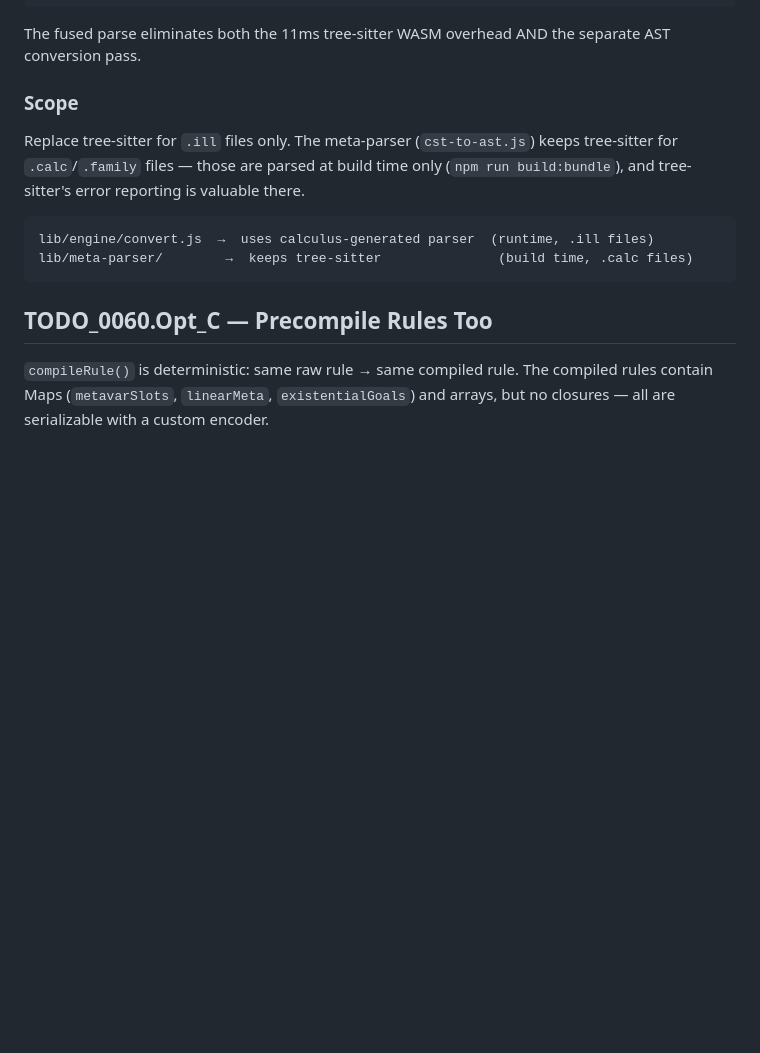
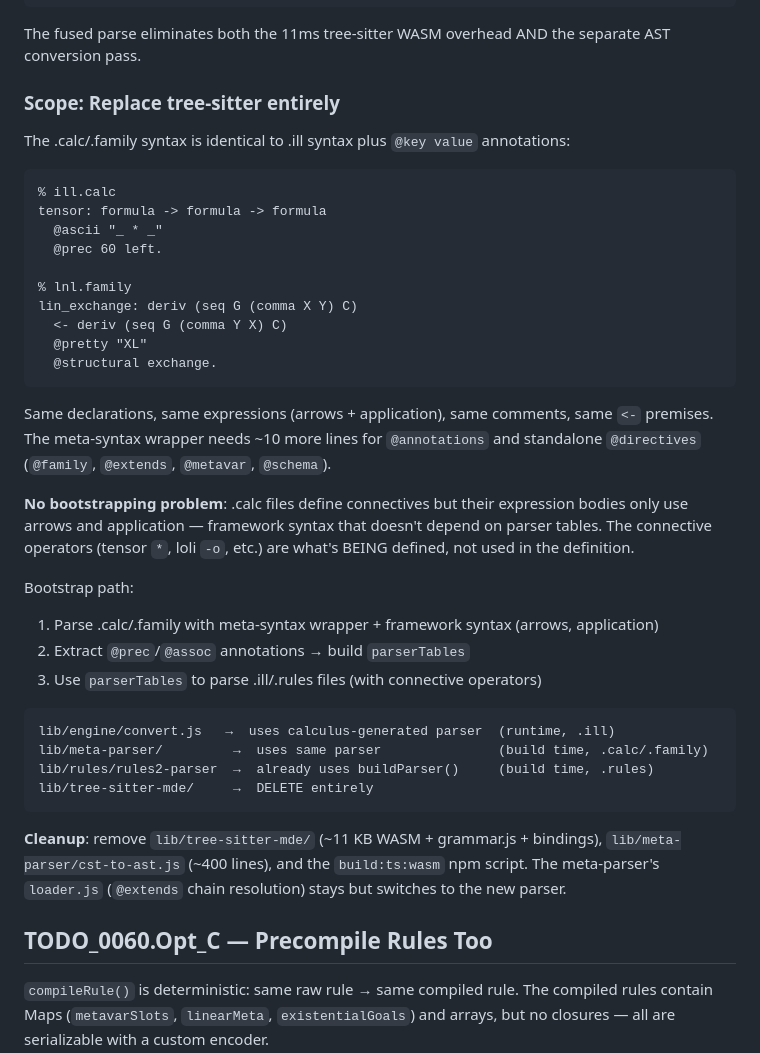
Before and after one commit to mhhf/calc, a Markdown page: doc/todo/0060_precompiled-sdk-loading.md, the part around the change. Drawn GitHub-style; blank space fills up the shorter version.

Commit message:
doc: expand TODO_0060 Opt_B to full tree-sitter removal
Co-Authored-By: Claude Opus 4.6 <noreply@anthropic.com>

````diff
--- a/doc/todo/0060_precompiled-sdk-loading.md
+++ b/doc/todo/0060_precompiled-sdk-loading.md
@@ -312,14 +312,40 @@ WITH calculus-generated parser (Opt_A + Opt_B):
 
 The fused parse eliminates both the 11ms tree-sitter WASM overhead AND the separate AST conversion pass.
 
-### Scope
+### Scope: Replace tree-sitter entirely
 
-Replace tree-sitter for `.ill` files only. The meta-parser (`cst-to-ast.js`) keeps tree-sitter for `.calc`/`.family` files — those are parsed at build time only (`npm run build:bundle`), and tree-sitter's error reporting is valuable there.
+The .calc/.family syntax is identical to .ill syntax plus `@key value` annotations:
 
 ```
-lib/engine/convert.js  →  uses calculus-generated parser  (runtime, .ill files)
-lib/meta-parser/        →  keeps tree-sitter               (build time, .calc files)
+% ill.calc
+tensor: formula -> formula -> formula
+  @ascii "_ * _"
+  @prec 60 left.
+
+% lnl.family
+lin_exchange: deriv (seq G (comma X Y) C)
+  <- deriv (seq G (comma Y X) C)
+  @pretty "XL"
+  @structural exchange.
 ```
+
+Same declarations, same expressions (arrows + application), same comments, same `<-` premises. The meta-syntax wrapper needs ~10 more lines for `@annotations` and standalone `@directives` (`@family`, `@extends`, `@metavar`, `@schema`).
+
+**No bootstrapping problem**: .calc files define connectives but their expression bodies only use arrows and application — framework syntax that doesn't depend on parser tables. The connective operators (tensor `*`, loli `-o`, etc.) are what's BEING defined, not used in the definition.
+
+Bootstrap path:
+1. Parse .calc/.family with meta-syntax wrapper + framework syntax (arrows, application)
+2. Extract `@prec`/`@assoc` annotations → build `parserTables`
+3. Use `parserTables` to parse .ill/.rules files (with connective operators)
+
+```
+lib/engine/convert.js   →  uses calculus-generated parser  (runtime, .ill)
+lib/meta-parser/         →  uses same parser               (build time, .calc/.family)
+lib/rules/rules2-parser  →  already uses buildParser()     (build time, .rules)
+lib/tree-sitter-mde/     →  DELETE entirely
+```
+
+**Cleanup**: remove `lib/tree-sitter-mde/` (~11 KB WASM + grammar.js + bindings), `lib/meta-parser/cst-to-ast.js` (~400 lines), and the `build:ts:wasm` npm script. The meta-parser's `loader.js` (`@extends` chain resolution) stays but switches to the new parser.
 
 ## TODO_0060.Opt_C — Precompile Rules Too
 
````
